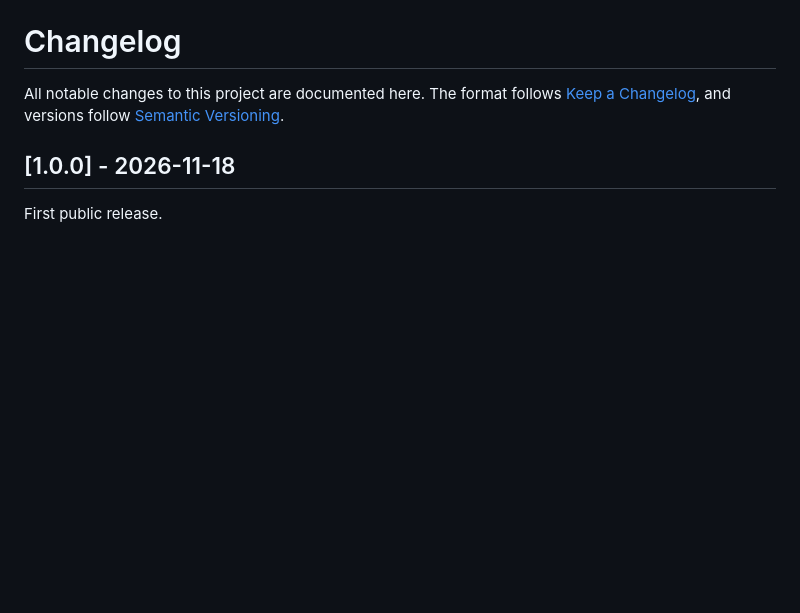
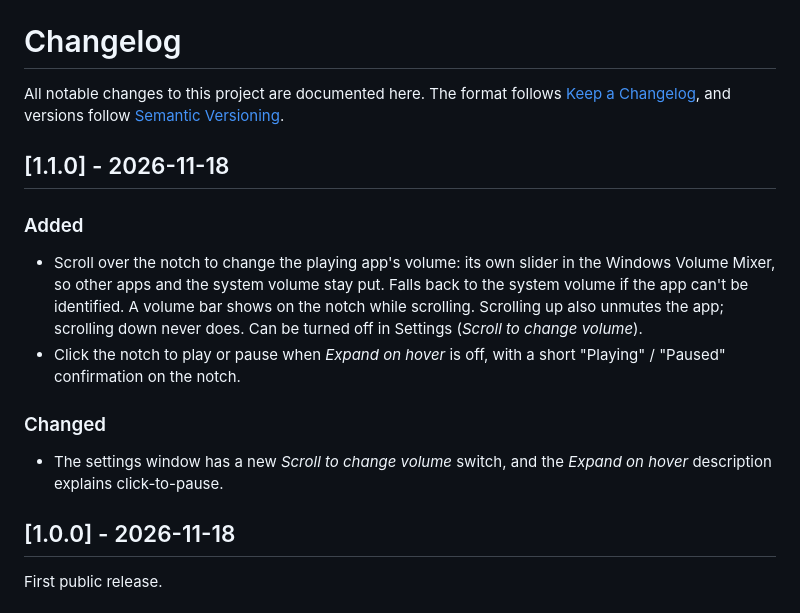
Before and after one commit to m-afnan-ali/Music-Notch, a Markdown page: CHANGELOG.md, the part around the change. Drawn GitHub-style; blank space fills up the shorter version.

```diff
--- a/CHANGELOG.md
+++ b/CHANGELOG.md
@@ -2,6 +2,15 @@
 
 All notable changes to this project are documented here.
 The format follows [Keep a Changelog](https://keepachangelog.com/en/1.1.0/), and versions follow [Semantic Versioning](https://semver.org/).
+
+## [1.1.0] - 2026-11-18
+
+### Added
+- Scroll over the notch to change the playing app's volume: its own slider in the Windows Volume Mixer, so other apps and the system volume stay put. Falls back to the system volume if the app can't be identified. A volume bar shows on the notch while scrolling. Scrolling up also unmutes the app; scrolling down never does. Can be turned off in Settings (*Scroll to change volume*).
+- Click the notch to play or pause when *Expand on hover* is off, with a short "Playing" / "Paused" confirmation on the notch.
+
+### Changed
+- The settings window has a new *Scroll to change volume* switch, and the *Expand on hover* description explains click-to-pause.
 
 ## [1.0.0] - 2026-11-18
 
```
Also changed, not shown: README.md (+8 -1 lines), docs/notch-collapsed.png, docs/notch-expanded.png, docs/notch-paused.png (added), docs/notch-visualizer.png, docs/notch-volume.png (added), docs/settings.png, 8 other files.
